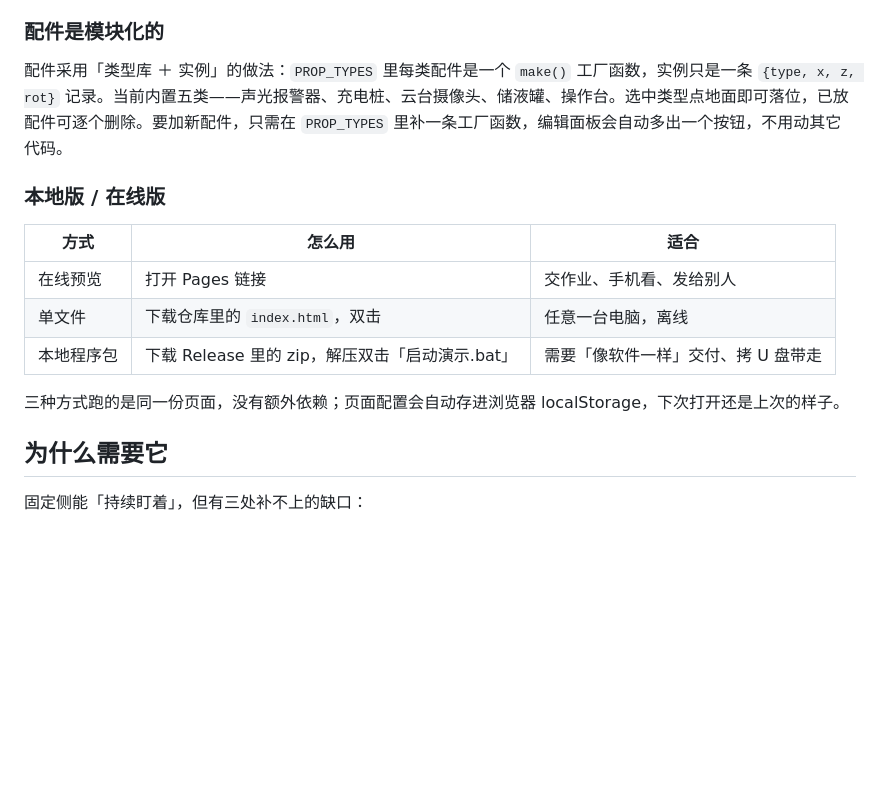
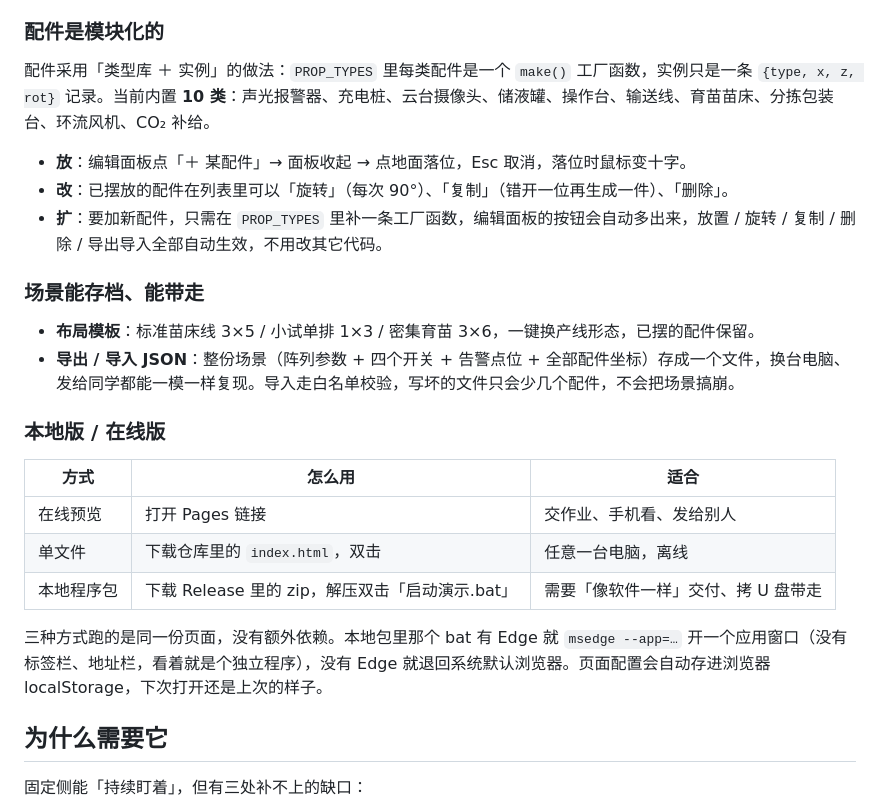
Before and after one commit to MedianiGray/plant-factory-inspection-demo, a Markdown page: README.md, the part around one of its changes. Rendered like a GitHub page; blank space fills up the shorter version.

Commit message:
配件库扩到 10 类并支持旋转/复制/删除，新增布局模板与配置导入导出；本地包升级为 1.2.0（Edge 应用窗口启动）

```diff
--- a/README.md
+++ b/README.md
@@ -49,7 +49,16 @@
 
 ### 配件是模块化的
 
-配件采用「类型库 ＋ 实例」的做法：`PROP_TYPES` 里每类配件是一个 `make()` 工厂函数，实例只是一条 `{type, x, z, rot}` 记录。当前内置五类——声光报警器、充电桩、云台摄像头、储液罐、操作台。选中类型点地面即可落位，已放配件可逐个删除。要加新配件，只需在 `PROP_TYPES` 里补一条工厂函数，编辑面板会自动多出一个按钮，不用动其它代码。
+配件采用「类型库 ＋ 实例」的做法：`PROP_TYPES` 里每类配件是一个 `make()` 工厂函数，实例只是一条 `{type, x, z, rot}` 记录。当前内置 **10 类**：声光报警器、充电桩、云台摄像头、储液罐、操作台、输送线、育苗苗床、分拣包装台、环流风机、CO₂ 补给。
+
+- **放**：编辑面板点「＋ 某配件」→ 面板收起 → 点地面落位，Esc 取消，落位时鼠标变十字。
+- **改**：已摆放的配件在列表里可以「旋转」（每次 90°）、「复制」（错开一位再生成一件）、「删除」。
+- **扩**：要加新配件，只需在 `PROP_TYPES` 里补一条工厂函数，编辑面板的按钮会自动多出来，放置 / 旋转 / 复制 / 删除 / 导出导入全部自动生效，不用改其它代码。
+
+### 场景能存档、能带走
+
+- **布局模板**：标准苗床线 3×5 / 小试单排 1×3 / 密集育苗 3×6，一键换产线形态，已摆的配件保留。
+- **导出 / 导入 JSON**：整份场景（阵列参数 + 四个开关 + 告警点位 + 全部配件坐标）存成一个文件，换台电脑、发给同学都能一模一样复现。导入走白名单校验，写坏的文件只会少几个配件，不会把场景搞崩。
 
 ### 本地版 / 在线版
 
@@ -59,7 +68,7 @@
 | 单文件 | 下载仓库里的 `index.html`，双击 | 任意一台电脑，离线 |
 | 本地程序包 | 下载 Release 里的 zip，解压双击「启动演示.bat」 | 需要「像软件一样」交付、拷 U 盘带走 |
 
-三种方式跑的是同一份页面，没有额外依赖；页面配置会自动存进浏览器 localStorage，下次打开还是上次的样子。
+三种方式跑的是同一份页面，没有额外依赖。本地包里那个 bat 有 Edge 就 `msedge --app=…` 开一个应用窗口（没有标签栏、地址栏，看着就是个独立程序），没有 Edge 就退回系统默认浏览器。页面配置会自动存进浏览器 localStorage，下次打开还是上次的样子。
 
 ## 为什么需要它
 
```
Also changed, not shown: other parts of README.md (+5 -4 lines), docs/design.md (+40 -9 lines), screenshots/01-overview.png, screenshots/02-recognize.png, screenshots/03-scene-editor.png, screenshots/04-props.png, screenshots/05-night.png, 3 other files.
